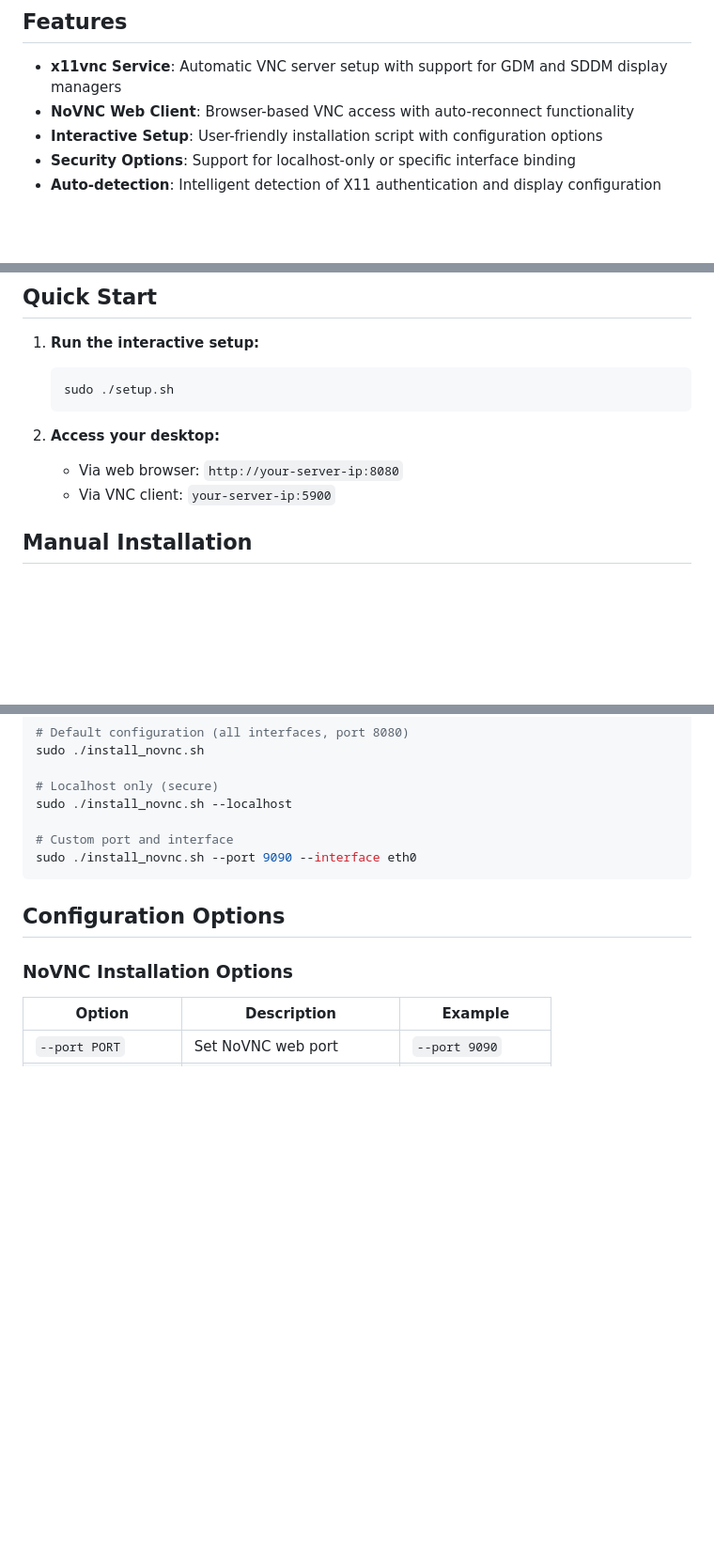
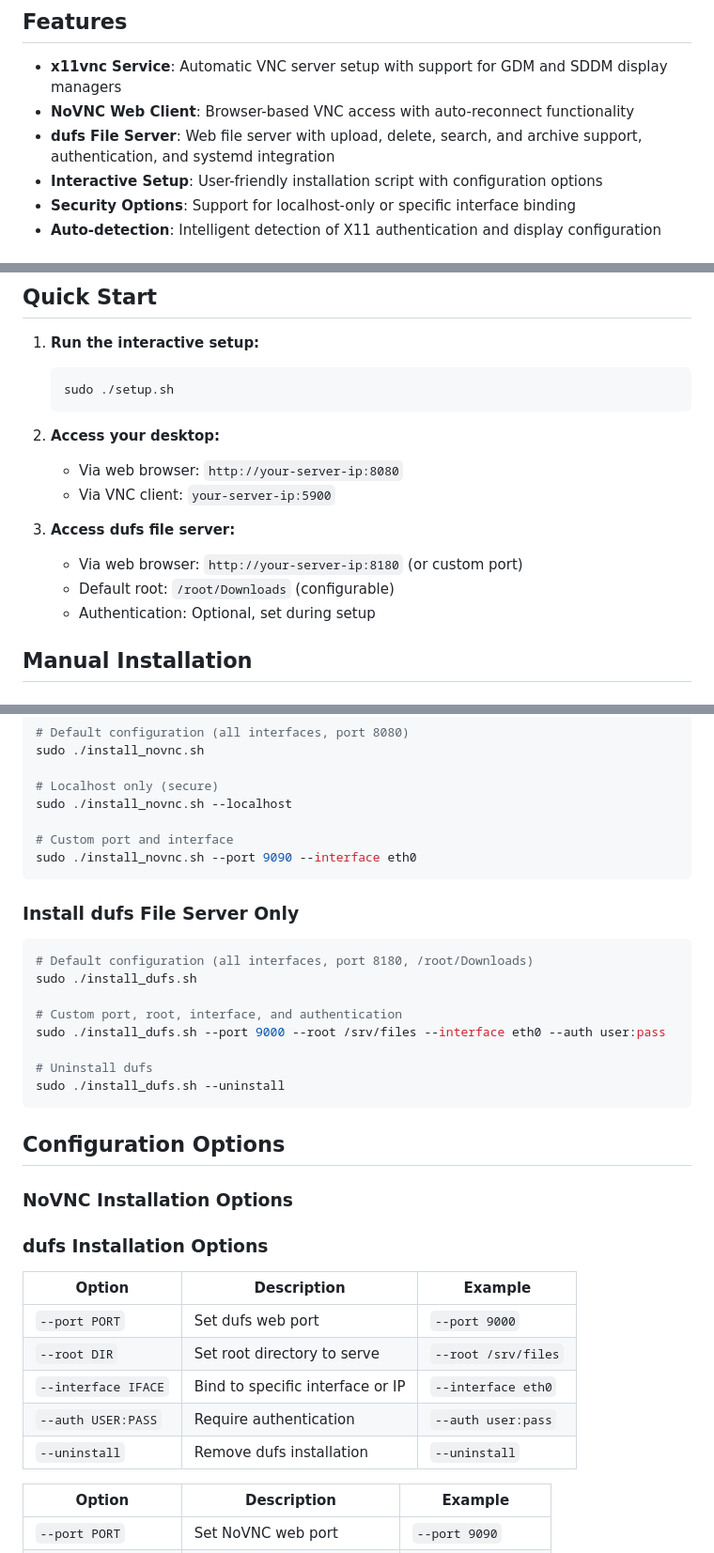
Before and after one commit to Enterprise-Electronics-Corporation/x11vnc-utils, a Markdown page: README.md, 3 parts joined by grey strips. Shown: that part at 94% size. Rendered like a GitHub page; blank space fills up the shorter version.

````diff
--- a/README.md
+++ b/README.md
@@ -6,6 +6,7 @@ A collection of utilities for setting up and managing x11vnc VNC server with NoV
 
 - **x11vnc Service**: Automatic VNC server setup with support for GDM and SDDM display managers
 - **NoVNC Web Client**: Browser-based VNC access with auto-reconnect functionality
+- **dufs File Server**: Web file server with upload, delete, search, and archive support, authentication, and systemd integration
 - **Interactive Setup**: User-friendly installation script with configuration options
 - **Security Options**: Support for localhost-only or specific interface binding
 - **Auto-detection**: Intelligent detection of X11 authentication and display configuration
@@ -56,8 +57,14 @@ A collection of utilities for setting up and managing x11vnc VNC server with NoV
    ```
 
 2. **Access your desktop:**
+
    - Via web browser: `http://your-server-ip:8080`
    - Via VNC client: `your-server-ip:5900`
+
+3. **Access dufs file server:**
+   - Via web browser: `http://your-server-ip:8180` (or custom port)
+   - Default root: `/root/Downloads` (configurable)
+   - Authentication: Optional, set during setup
 
 ## Manual Installation
 
@@ -80,9 +87,32 @@ sudo ./install_novnc.sh --localhost
 sudo ./install_novnc.sh --port 9090 --interface eth0
 ```
 
+### Install dufs File Server Only
+
+```bash
+# Default configuration (all interfaces, port 8180, /root/Downloads)
+sudo ./install_dufs.sh
+
+# Custom port, root, interface, and authentication
+sudo ./install_dufs.sh --port 9000 --root /srv/files --interface eth0 --auth user:pass
+
+# Uninstall dufs
+sudo ./install_dufs.sh --uninstall
+```
+
 ## Configuration Options
 
 ### NoVNC Installation Options
+
+### dufs Installation Options
+
+| Option              | Description                      | Example             |
+| ------------------- | -------------------------------- | ------------------- |
+| `--port PORT`       | Set dufs web port                | `--port 9000`       |
+| `--root DIR`        | Set root directory to serve      | `--root /srv/files` |
+| `--interface IFACE` | Bind to specific interface or IP | `--interface eth0`  |
+| `--auth USER:PASS`  | Require authentication           | `--auth user:pass`  |
+| `--uninstall`       | Remove dufs installation         | `--uninstall`       |
 
 | Option              | Description                | Example            |
 | ------------------- | -------------------------- | ------------------ |
````
Also changed, not shown: other parts of README.md (+4 -48 lines).
